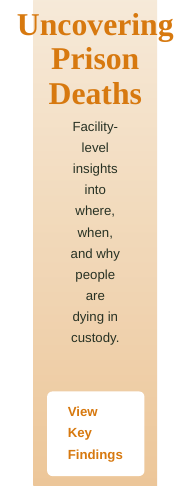
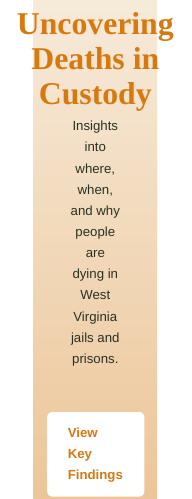
Before and after one commit to mr4909/wv_deaths_in_custody, a Quarto document (index.qmd): the page in a window 1100 px wide, from 230 px down before the commit and from 220 px down after it, so that both start at the same text. Rendered offline with R 4.5, knitr and Pandoc in place of Quarto, with nearby package versions; menus at the side of the page are left out.

Commit message:
set up home page

```diff
--- a/index.qmd
+++ b/index.qmd
@@ -11,7 +11,7 @@ format:
 ---
 
 <div id="landing-page">
-  <h1 class="page-title">Uncovering Prison Deaths</h1>
-  <p class="page-subtitle">Facility-level insights into where, when, and why people are dying in custody.</p>
+  <h1 class="page-title">Uncovering Deaths in Custody</h1>
+  <p class="page-subtitle">Insights into where, when, and why people are dying in West Virginia jails and prisons.</p>
   <a href="https://ucla-exercise.netlify.app/key_findings" class="banner-button">View Key Findings</a>
 </div>
```
Also changed, not shown: 2 other files.
